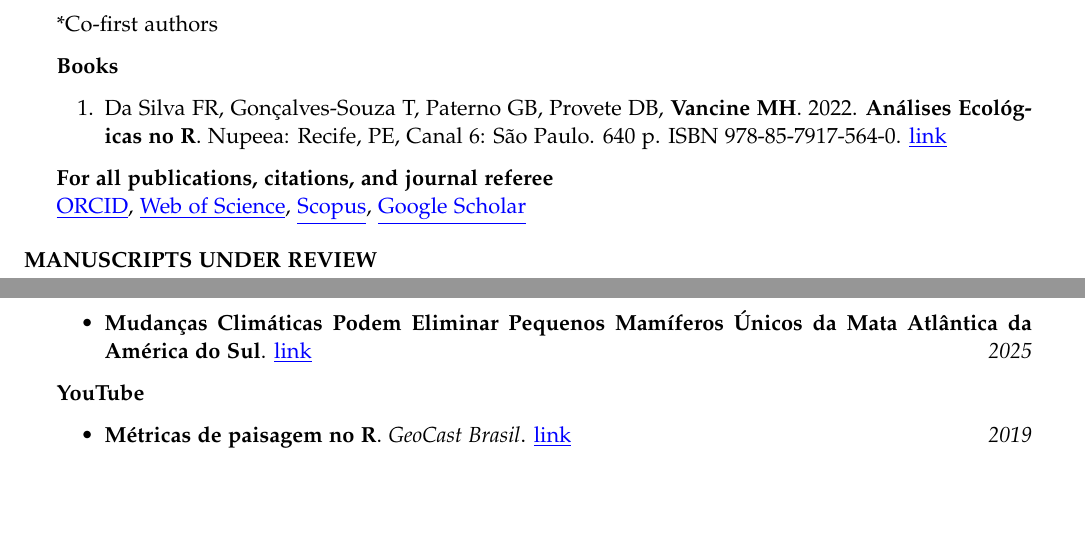
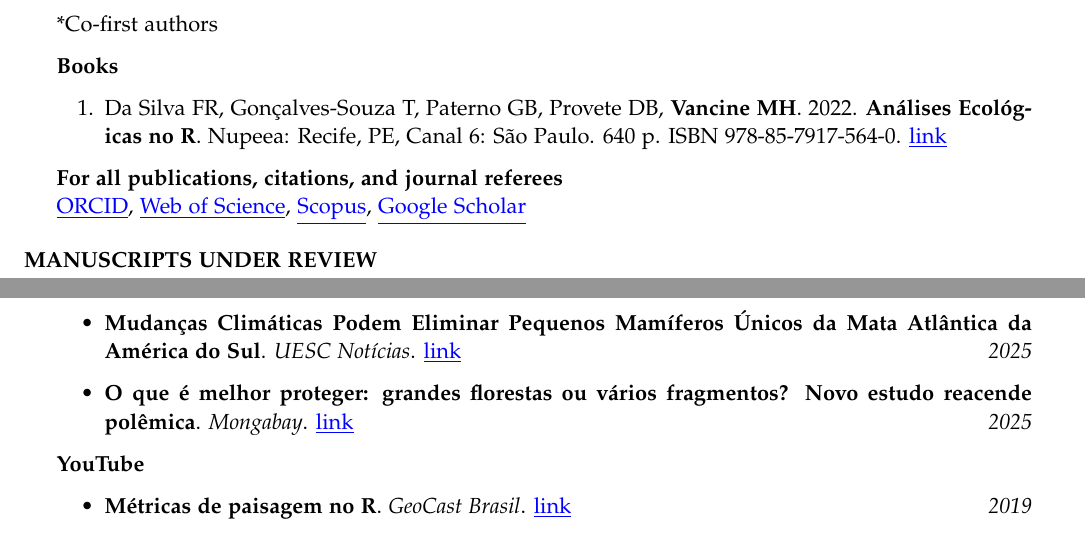
Before and after one commit to mauriciovancine/cv, a LaTeX CV (cv-academic.tex): two parts of pages 7 and 13 of 14, joined at a grey line, cut so that both start at the same text, the shorter picture padded with empty space. Compiled offline with pdfLaTeX.

Commit message:
update cv

```diff
--- a/cv-academic.tex
+++ b/cv-academic.tex
@@ -320,7 +320,7 @@ University of Jyväskylä (Online), Jyväskylä, Finland, \href{https://www.hels
 \item Da Silva FR, Gonçalves-Souza T, Paterno GB, Provete DB, {\bf Vancine MH}. 2022. {\bf Análises Ecológicas no R}. Nupeea: Recife, PE, Canal 6: São Paulo. 640 p. ISBN 978-85-7917-564-0. \href{https://analises-ecologicas.com/}{\underline{link}}
 \end{enumerate}
 
-{\bf For all publications, citations, and journal referee}
+{\bf For all publications, citations, and journal referees}
 \\\href{https://orcid.org/0000-0001-9650-7575}{\underline{ORCID}}, \href{https://www.webofscience.com/wos/author/record/837504}{\underline{Web of Science}}, \href{https://www.scopus.com/authid/detail.uri?authorId=57193451888}{\underline{Scopus}}, \href{https://scholar.google.com/citations?user=i-2xZBQAAAAJ}{\underline{Google Scholar}}
 
 \end{rSection}
@@ -614,7 +614,8 @@ Link: \href{https://github.com/wilsonfrantine/landscapeDecoupler}{\underline{wil
 \item {\bf Em conservação, tamanho é mesmo documento}. {\it oeco}. \href{https://oeco.org.br/noticias/em-conservacao-tamanho-e-mesmo-documento/}{\underline{link}} \hfill{\em 2025}
 \item {\bf Conservar a biodiversidade exige grandes áreas florestais e paisagens contínuas}. {\it Jornal da USP}. \href{https://jornal.usp.br/ciencias/conservar-a-biodiversidade-exige-grandes-areas-florestais-e-paisagens-continuas/}{\underline{link}} \hfill{\em 2025}
 \item {\bf Mudanças climáticas podem eliminar pequenos mamíferos únicos da Mata Atlântica}. {\it CDS Litoral Sul}. \href{https://www.cdslitoralsul.ba.gov.br/Site/Noticias/mudanas-climticas-podem-eliminar-pequenos-mamferos-nicos-da-mata-atlntica-}{\underline{link}} \hfill{\em 2025}
-\item {\bf Mudanças Climáticas Podem Eliminar Pequenos Mamíferos Únicos da Mata Atlântica da América do Sul}. \href{https://www2.uesc.br/noticias/1296/Mudancas-Climaticas-Podem-Eliminar-Pequenos-Mamiferos-Unicos-da-Mata-Atlantica-da-America-do-Sul/}{\underline{link}} \hfill{\em 2025}
+\item {\bf Mudanças Climáticas Podem Eliminar Pequenos Mamíferos Únicos da Mata Atlântica da América do Sul}. {\it UESC Notícias}. \href{https://www2.uesc.br/noticias/1296/Mudancas-Climaticas-Podem-Eliminar-Pequenos-Mamiferos-Unicos-da-Mata-Atlantica-da-America-do-Sul/}{\underline{link}} \hfill{\em 2025}
+\item {\bf O que é melhor proteger: grandes florestas ou vários fragmentos? Novo estudo reacende polêmica}. {\it Mongabay}. \href{https://brasil.mongabay.com/2025/06/o-que-e-melhor-proteger-grandes-florestas-ou-varios-fragmentos-novo-estudo-reacende-polemica/}{\underline{link}} \hfill{\em 2025}
 \end{itemize}
 
 {\bf YouTube}
```
Also changed, not shown: cv-academic.pdf, 3 other files.
